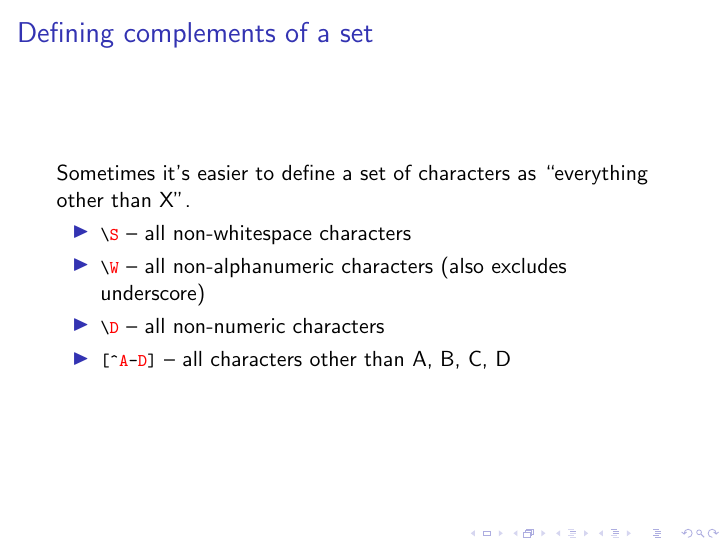
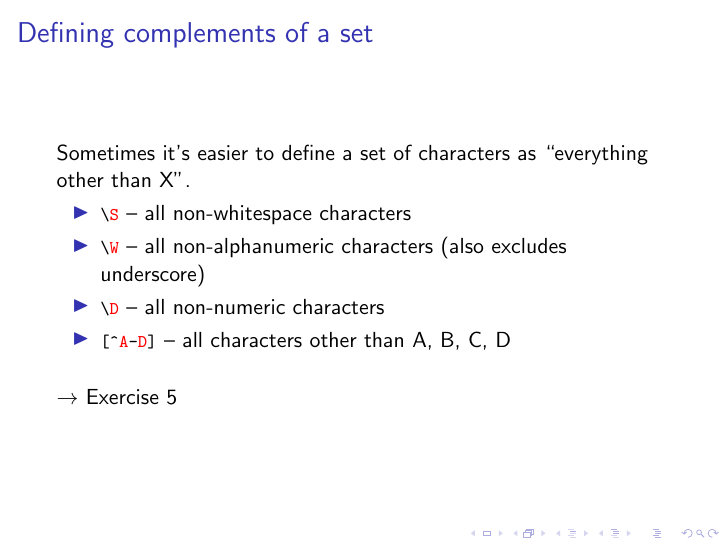
Before and after one commit to michelleful/RegexTutorial, LaTeX slides (presentation.tex): page 12 of 12. Compiled offline with pdfLaTeX.

Commit message:
Added pointer to Ex 5

```diff
--- a/presentation.tex
+++ b/presentation.tex
@@ -268,6 +268,9 @@ Sometimes it's easier to define a set of characters as ``everything other than X
   \item \lstinline$[^A-D]$ -- all characters other than A, B, C, D
 \end{itemize}
 
+\bigskip
+$\rightarrow$ Exercise 5
+
 \end{frame}
 
 \end{document}
```
Also changed, not shown: presentation.pdf.
